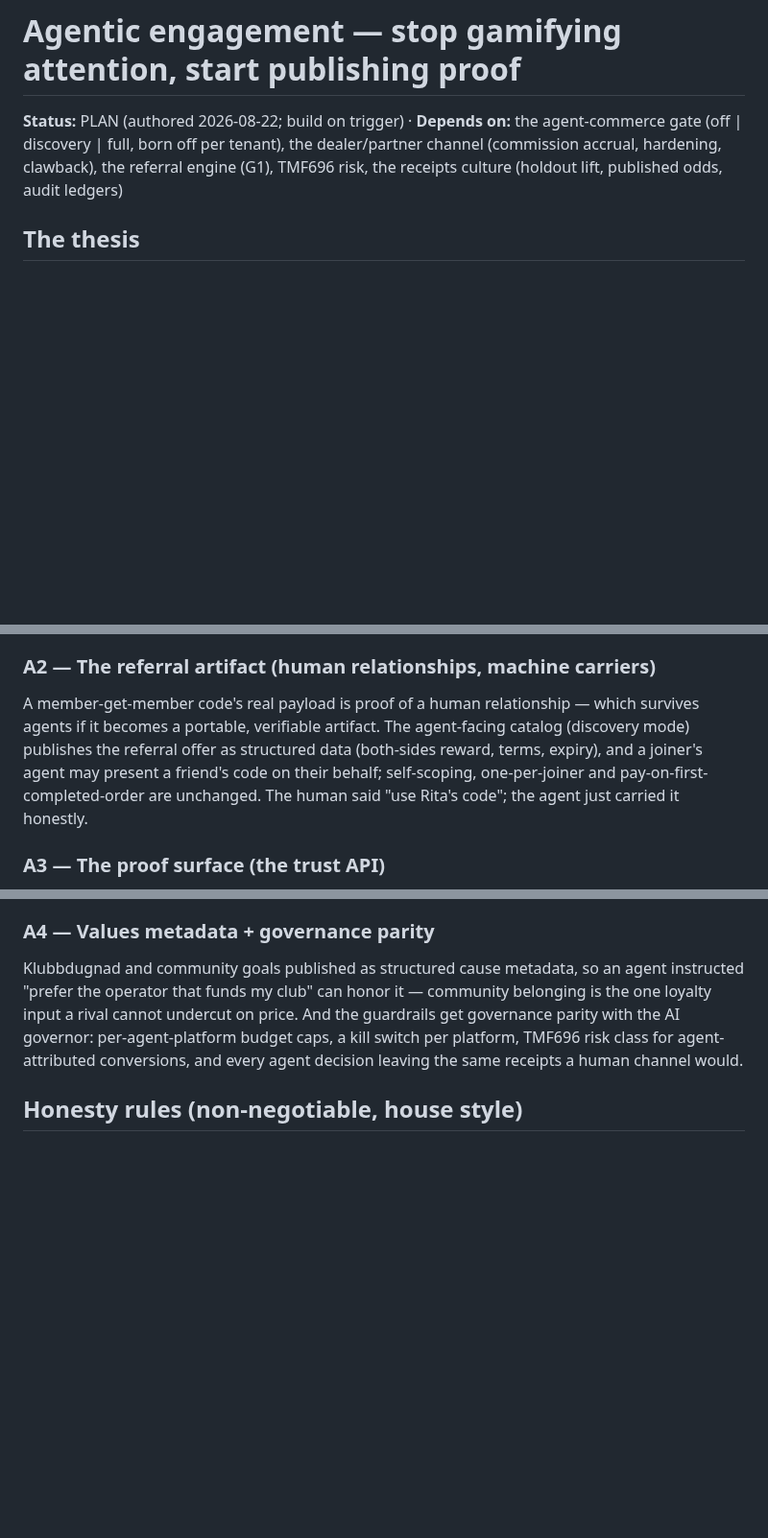
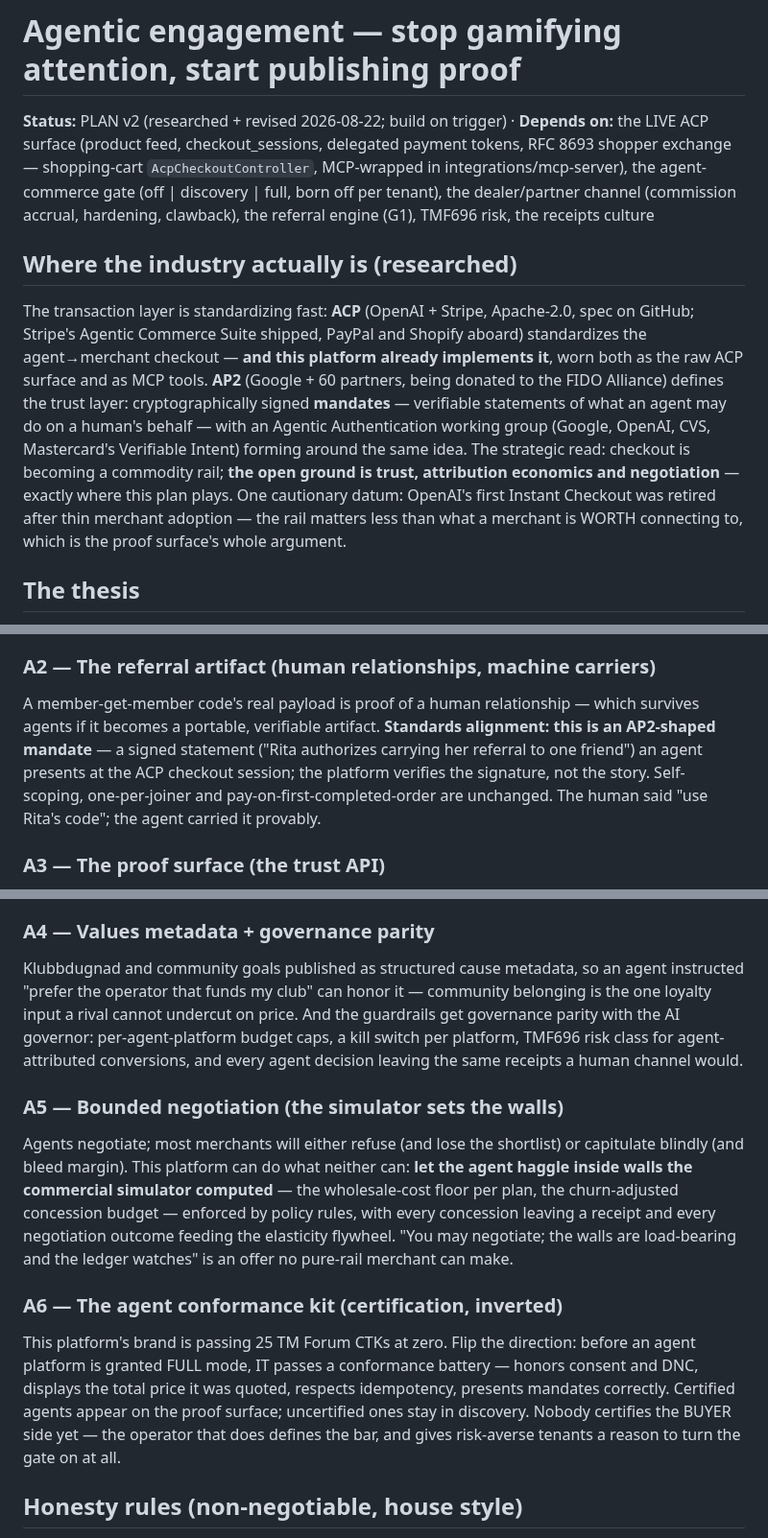
Before and after one commit to kundanvarma/genalpha-bss, a Markdown page: docs/agentic-engagement-plan.md, 3 parts joined by grey strips. Shown at 96% size. GitHub-like rendering; blank space fills up the shorter version.

Commit message:
docs: agentic engagement plan v2 — researched, and the ACP surface was already live
The revision the research forced: the transaction rail is commoditizing
(ACP shipped — and this platform ALREADY implements it, raw and as MCP
tools; AP2's signed mandates are being donated to FIDO), so the open
ground is trust, attribution economics and negotiation. The referral
artifact aligns to AP2-shaped mandates (verify the signature, not the
story). Two new phases only this platform can credibly ship: A5 bounded
negotiation — agents may haggle inside walls the commercial simulator
computed, every concession a receipt, outcomes feeding the elasticity
flywheel; A6 the agent conformance kit — certification inverted, the
BUYER side passes a battery before FULL mode, certified agents on the
proof surface. The cautionary datum stays in the doc: the first Instant
Checkout died of thin merchant worth, not thin rails.

Co-Authored-By: Claude Fable 5 <noreply@anthropic.com>

```diff
--- a/docs/agentic-engagement-plan.md
+++ b/docs/agentic-engagement-plan.md
@@ -1,6 +1,23 @@
 # Agentic engagement — stop gamifying attention, start publishing proof
 
-**Status:** PLAN (authored 2026-08-22; build on trigger) · **Depends on:** the agent-commerce gate (off | discovery | full, born off per tenant), the dealer/partner channel (commission accrual, hardening, clawback), the referral engine (G1), TMF696 risk, the receipts culture (holdout lift, published odds, audit ledgers)
+**Status:** PLAN v2 (researched + revised 2026-08-22; build on trigger) · **Depends on:** the LIVE ACP surface (product feed, checkout_sessions, delegated payment tokens, RFC 8693 shopper exchange — shopping-cart `AcpCheckoutController`, MCP-wrapped in integrations/mcp-server), the agent-commerce gate (off | discovery | full, born off per tenant), the dealer/partner channel (commission accrual, hardening, clawback), the referral engine (G1), TMF696 risk, the receipts culture
+
+## Where the industry actually is (researched)
+
+The transaction layer is standardizing fast: **ACP** (OpenAI + Stripe,
+Apache-2.0, spec on GitHub; Stripe's Agentic Commerce Suite shipped, PayPal
+and Shopify aboard) standardizes the agent→merchant checkout — **and this
+platform already implements it**, worn both as the raw ACP surface and as MCP
+tools. **AP2** (Google + 60 partners, being donated to the FIDO Alliance)
+defines the trust layer: cryptographically signed **mandates** — verifiable
+statements of what an agent may do on a human's behalf — with an Agentic
+Authentication working group (Google, OpenAI, CVS, Mastercard's Verifiable
+Intent) forming around the same idea. The strategic read: checkout is
+becoming a commodity rail; **the open ground is trust, attribution economics
+and negotiation** — exactly where this plan plays. One cautionary datum:
+OpenAI's first Instant Checkout was retired after thin merchant adoption —
+the rail matters less than what a merchant is WORTH connecting to, which is
+the proof surface's whole argument.
 
 ## The thesis
 
@@ -38,12 +55,12 @@ different clock speed.
 ### A2 — The referral artifact (human relationships, machine carriers)
 
 A member-get-member code's real payload is proof of a human relationship —
-which survives agents if it becomes a portable, verifiable artifact. The
-agent-facing catalog (discovery mode) publishes the referral offer as
-structured data (both-sides reward, terms, expiry), and a joiner's agent may
-present a friend's code on their behalf; self-scoping, one-per-joiner and
-pay-on-first-completed-order are unchanged. The human said "use Rita's
-code"; the agent just carried it honestly.
+which survives agents if it becomes a portable, verifiable artifact.
+**Standards alignment: this is an AP2-shaped mandate** — a signed statement
+("Rita authorizes carrying her referral to one friend") an agent presents at
+the ACP checkout session; the platform verifies the signature, not the
+story. Self-scoping, one-per-joiner and pay-on-first-completed-order are
+unchanged. The human said "use Rita's code"; the agent carried it provably.
 
 ### A3 — The proof surface (the trust API)
 
@@ -67,6 +84,27 @@ per-agent-platform budget caps, a kill switch per platform, TMF696 risk
 class for agent-attributed conversions, and every agent decision leaving
 the same receipts a human channel would.
 
+### A5 — Bounded negotiation (the simulator sets the walls)
+
+Agents negotiate; most merchants will either refuse (and lose the shortlist)
+or capitulate blindly (and bleed margin). This platform can do what neither
+can: **let the agent haggle inside walls the commercial simulator computed**
+— the wholesale-cost floor per plan, the churn-adjusted concession budget —
+enforced by policy rules, with every concession leaving a receipt and every
+negotiation outcome feeding the elasticity flywheel. "You may negotiate; the
+walls are load-bearing and the ledger watches" is an offer no pure-rail
+merchant can make.
+
+### A6 — The agent conformance kit (certification, inverted)
+
+This platform's brand is passing 25 TM Forum CTKs at zero. Flip the
+direction: before an agent platform is granted FULL mode, IT passes a
+conformance battery — honors consent and DNC, displays the total price it
+was quoted, respects idempotency, presents mandates correctly. Certified
+agents appear on the proof surface; uncertified ones stay in discovery.
+Nobody certifies the BUYER side yet — the operator that does defines the
+bar, and gives risk-averse tenants a reason to turn the gate on at all.
+
 ## Honesty rules (non-negotiable, house style)
 
 - **No agent-only pricing.** An agent never sees a price or a fee structure
```
